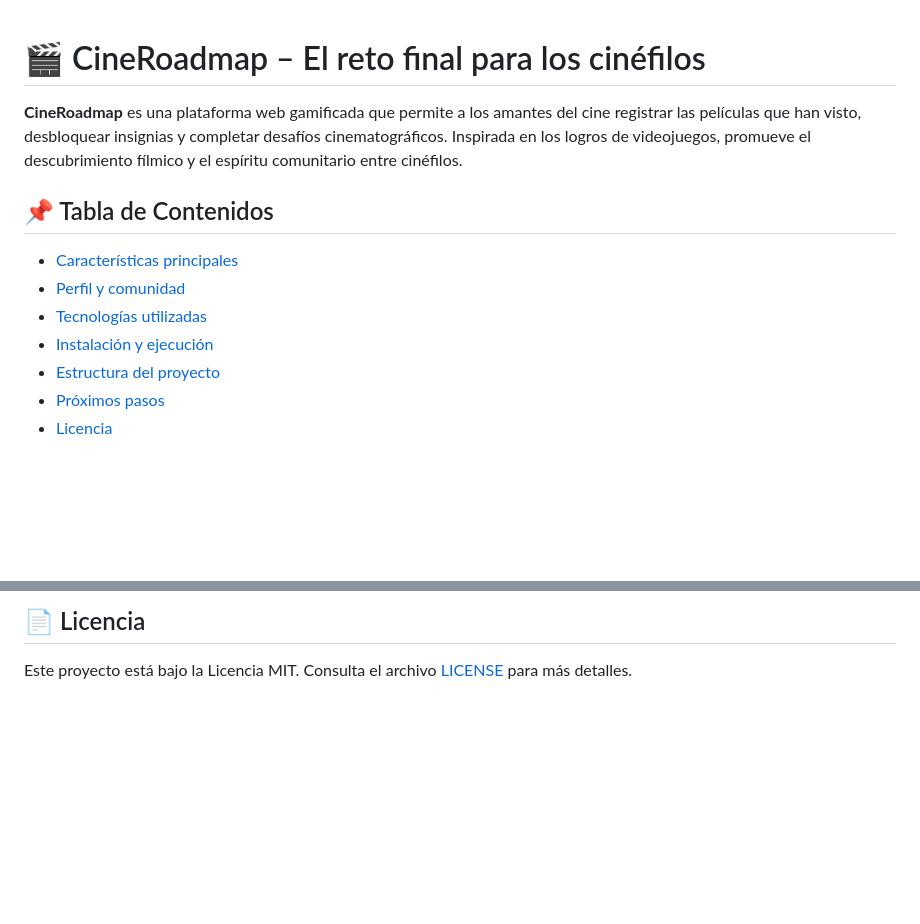
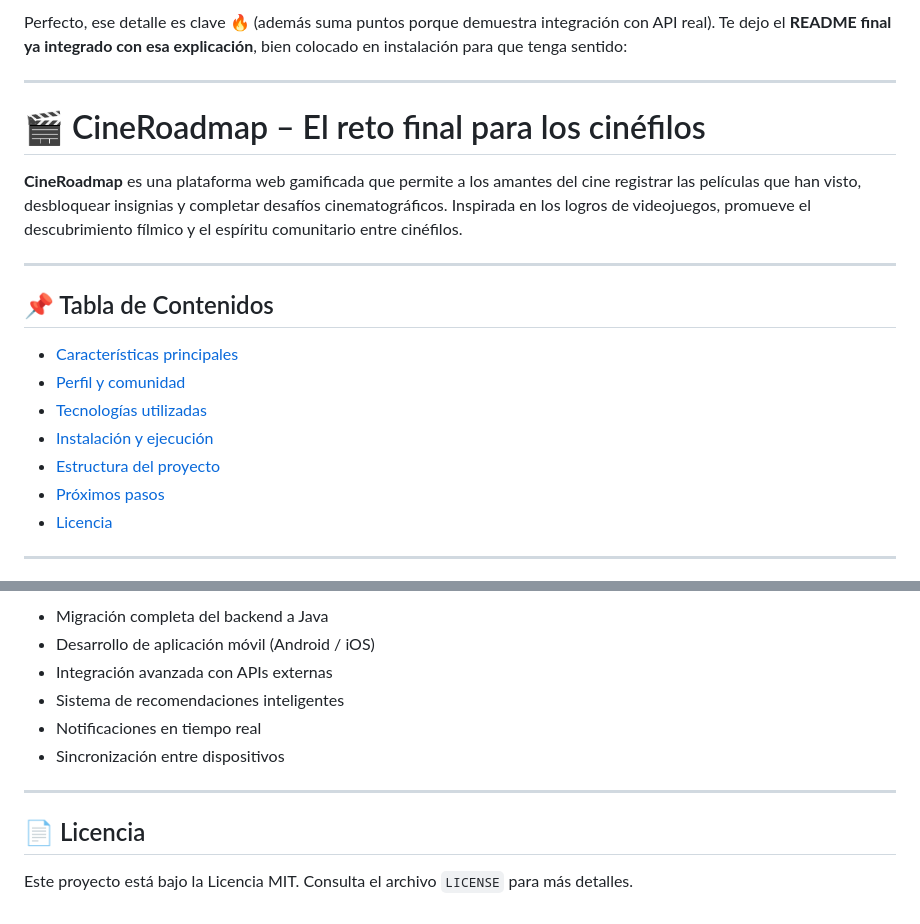
Before and after one commit to Perales33/Proyecto_Ingenieria_CineRoadmap, a Markdown page: Readme.md, 2 parts joined by grey strips. Drawn GitHub-style; blank space fills up the shorter version.

```diff
--- a/Readme.md
+++ b/Readme.md
@@ -1,15 +1,22 @@
+Perfecto, ese detalle es clave 🔥 (además suma puntos porque demuestra integración con API real). Te dejo el **README final ya integrado con esa explicación**, bien colocado en instalación para que tenga sentido:
+
+---
+
 # 🎬 CineRoadmap – El reto final para los cinéfilos
 
 **CineRoadmap** es una plataforma web gamificada que permite a los amantes del cine registrar las películas que han visto, desbloquear insignias y completar desafíos cinematográficos. Inspirada en los logros de videojuegos, promueve el descubrimiento fílmico y el espíritu comunitario entre cinéfilos.
 
+---
+
 ## 📌 Tabla de Contenidos
 
-- [Características principales](#caracteristicas_principales)
-- [Perfil y comunidad](#perfil_y_comunidad)
-- [Tecnologías utilizadas](#tecnologias_utilizadas)
-- [Instalación y ejecución](#instalacion_y_ejecucion)
-- [Estructura del proyecto](#estructura_del_proyecto)
-- [Próximos pasos](#proximos_pasos)
-- [Licencia](#licencia)
+* [Características principales](#caracteristicas_principales)
+* [Perfil y comunidad](#perfil_y_comunidad)
+* [Tecnologías utilizadas](#tecnologias_utilizadas)
+* [Instalación y ejecución](#instalacion_y_ejecucion)
+* [Estructura del proyecto](#estructura_del_proyecto)
+* [Próximos pasos](#proximos_pasos)
+* [Licencia](#licencia)
 
+---
 
@@ -99,3 +196,13 @@ Proyecto_Ingenieria_CineRoadmap/
 
-## 📄 Licencia <a name="licencia"></a>
-Este proyecto está bajo la Licencia MIT. Consulta el archivo [LICENSE](LICENSE) para más detalles.
+* Migración completa del backend a Java
+* Desarrollo de aplicación móvil (Android / iOS)
+* Integración avanzada con APIs externas
+* Sistema de recomendaciones inteligentes
+* Notificaciones en tiempo real
+* Sincronización entre dispositivos
+
+---
+
+## 📄 Licencia
+
+Este proyecto está bajo la Licencia MIT. Consulta el archivo `LICENSE` para más detalles.
```
Also changed, not shown: other parts of Readme.md (+145 -55 lines).
